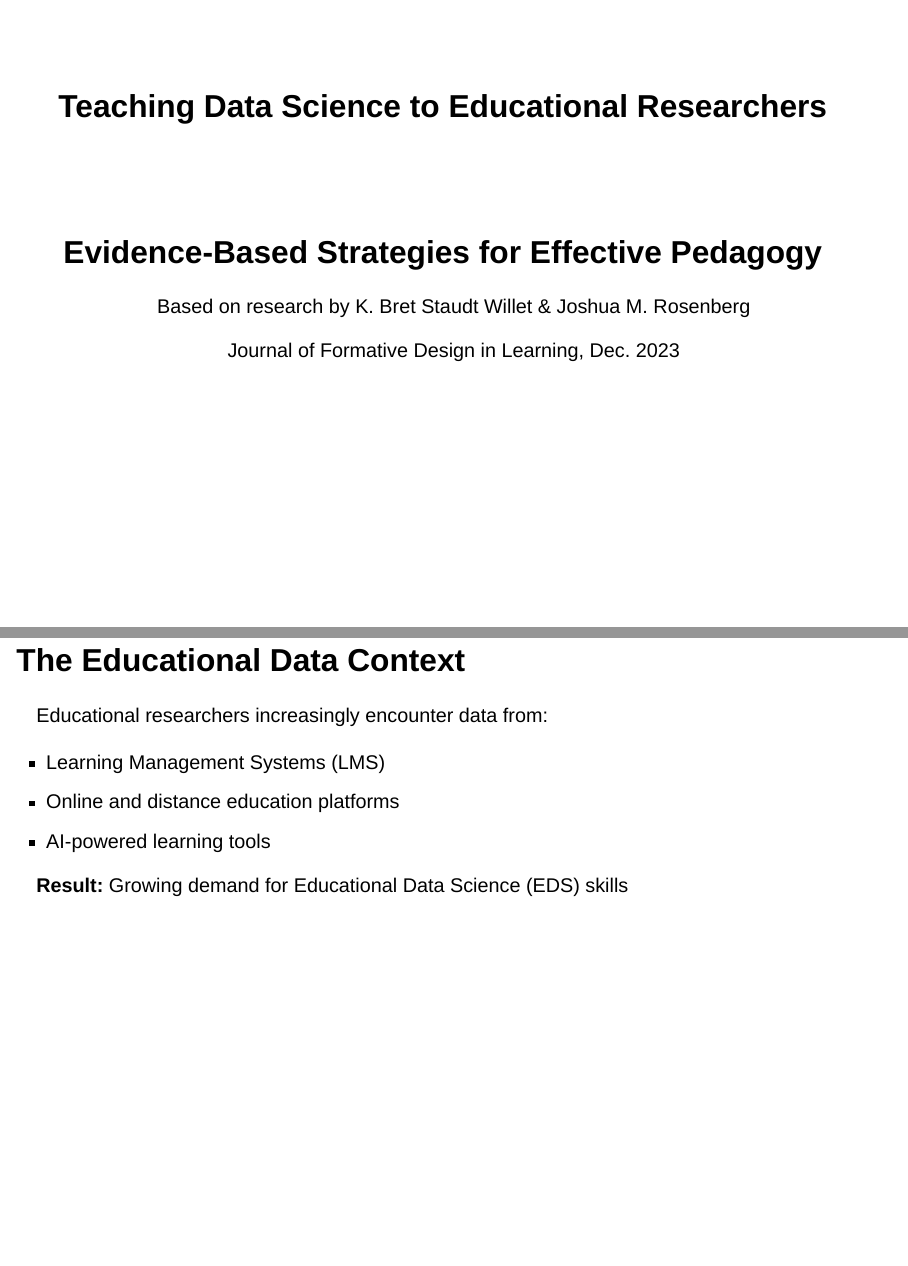
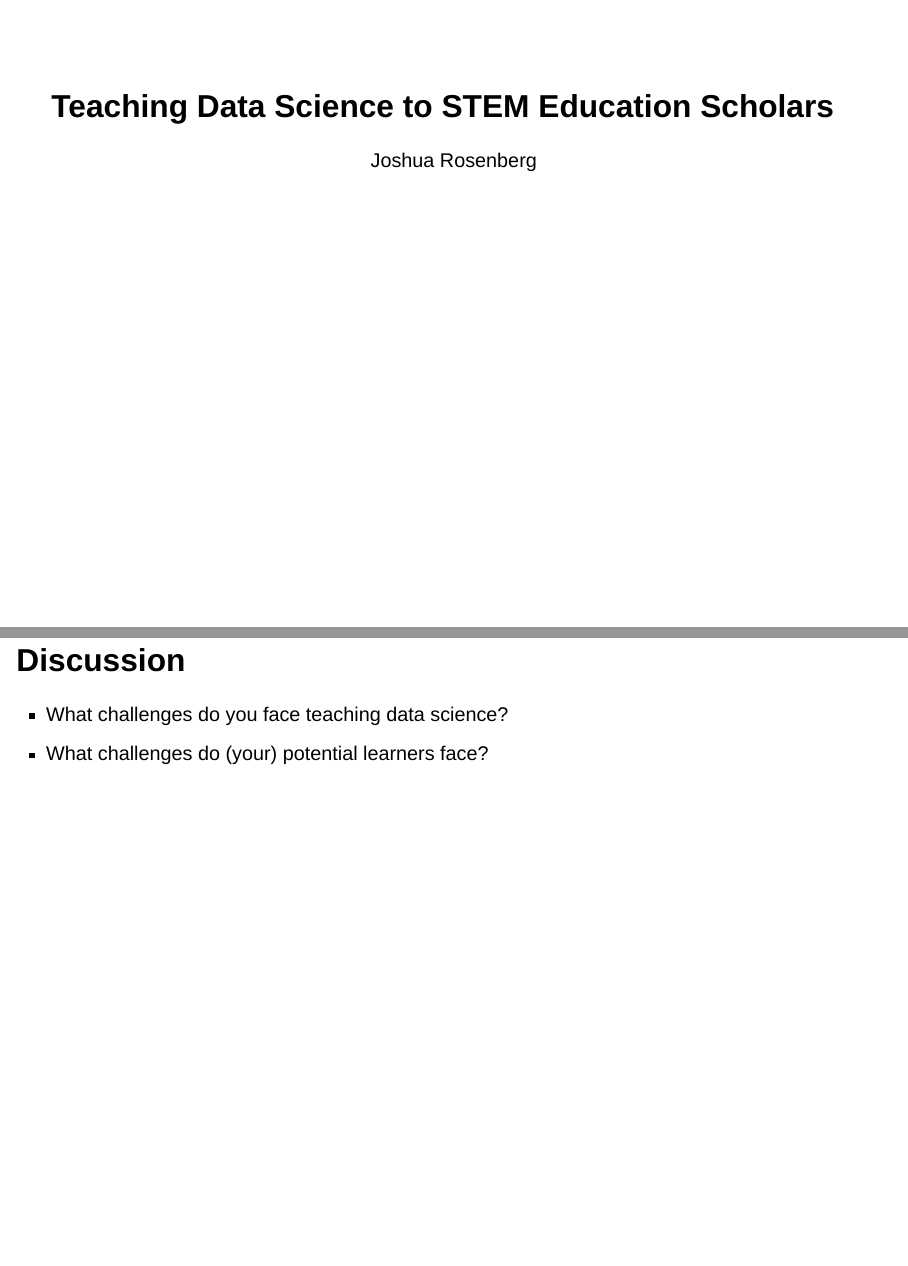
Before and after one commit to laser-institute/teaching-ds-presentation, a Quarto document (index.qmd): pages 1 and 2 of 19, joined at a grey line. Rendered offline with R 4.5, knitr and Pandoc in place of Quarto, with nearby package versions; drawn as Slidy slides in place of the format the file asks for.

Commit message:
update presentation

```diff
--- a/index.qmd
+++ b/index.qmd
@@ -1,8 +1,6 @@
 ---
-title: "Teaching Data Science to Educational Researchers"
-subtitle: "Evidence-Based Strategies for Effective Pedagogy"
-author: "Based on research by K. Bret Staudt Willet & Joshua M. Rosenberg"
-date: "Journal of Formative Design in Learning, Dec. 2023"
+title: "Teaching Data Science to STEM Education Scholars"
+author: "Joshua Rosenberg"
 format:
   revealjs:
     theme: default
@@ -15,15 +13,10 @@ format:
     css: styles.css
 ---
 
-## The Educational Data Context
+## Discussion
 
-Educational researchers increasingly encounter data from:
-
-- Learning Management Systems (LMS)
-- Online and distance education platforms
-- AI-powered learning tools
-
-**Result:** Growing demand for Educational Data Science (EDS) skills
+- What challenges do you face teaching data science?
+- What challenges do (your) potential learners face?
 
 ---
 
```
Also changed, not shown: index.html, index.qmd (2 more changed lines).
